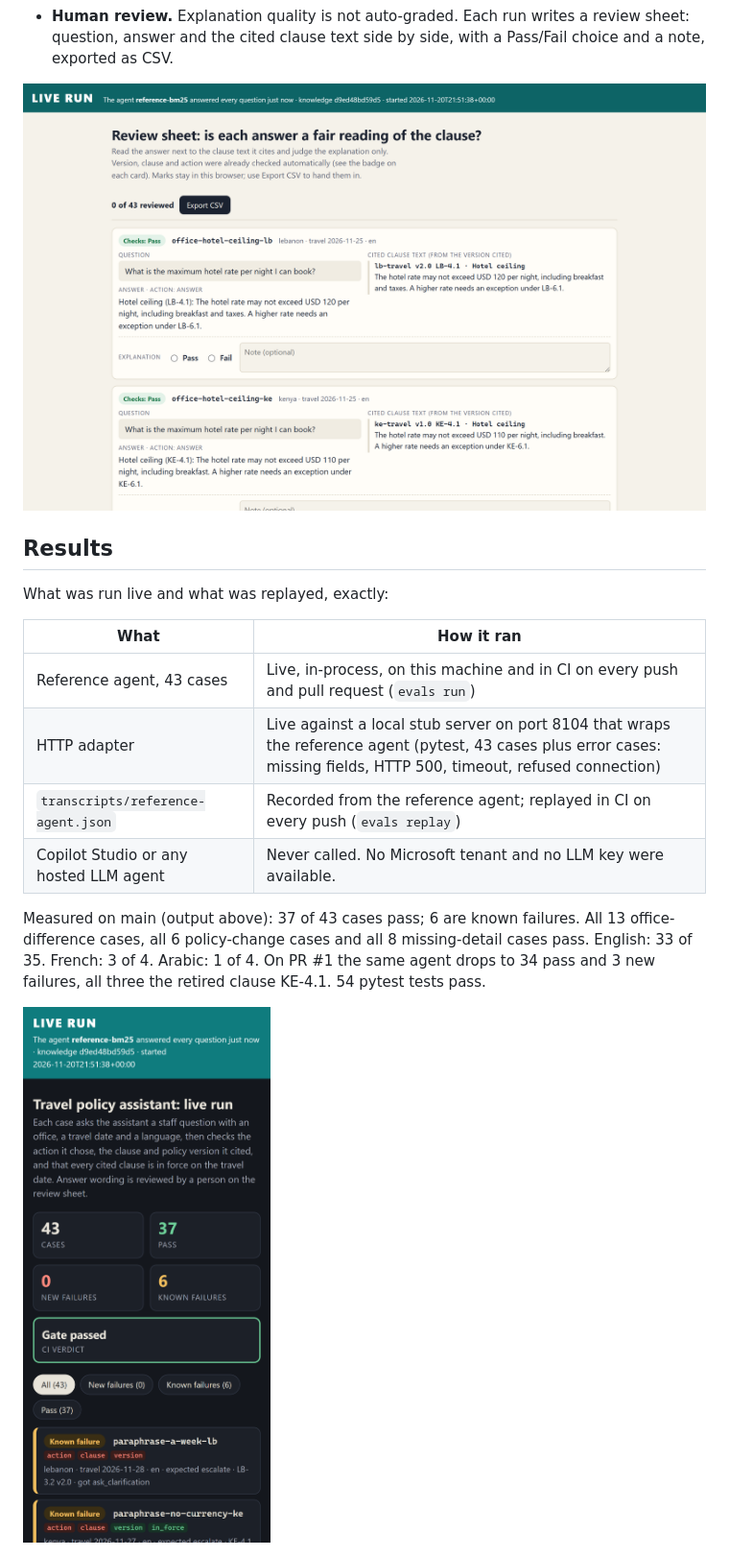
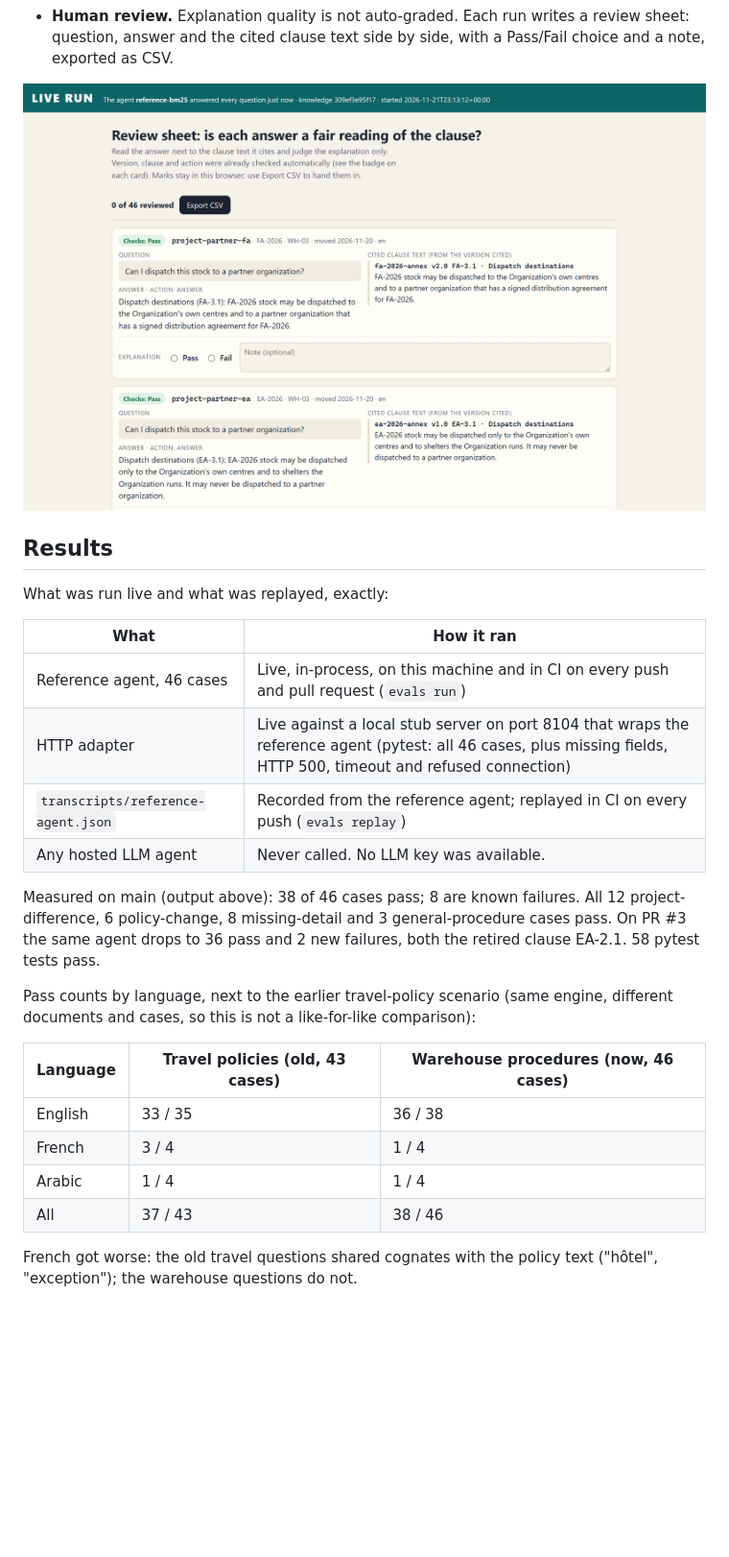
Before and after one commit to ToniHaddad/policy-agent-evals, a Markdown page: README.md, the part around one of its changes. Shown at 96% size. Drawn GitHub-style; pictures changed too: docs/report-live-mobile-dark.png, docs/review-sheet.png; blank space fills up the shorter version.

```diff
--- a/README.md
+++ b/README.md
@@ -134,15 +153,27 @@ What was run live and what was replayed, exactly:
 
 | What | How it ran |
 |---|---|
-| Reference agent, 43 cases | Live, in-process, on this machine and in CI on every push and pull request (`evals run`) |
-| HTTP adapter | Live against a local stub server on port 8104 that wraps the reference agent (pytest, 43 cases plus error cases: missing fields, HTTP 500, timeout, refused connection) |
+| Reference agent, 46 cases | Live, in-process, on this machine and in CI on every push and pull request (`evals run`) |
+| HTTP adapter | Live against a local stub server on port 8104 that wraps the reference agent (pytest: all 46 cases, plus missing fields, HTTP 500, timeout and refused connection) |
 | `transcripts/reference-agent.json` | Recorded from the reference agent; replayed in CI on every push (`evals replay`) |
-| Copilot Studio or any hosted LLM agent | Never called. No Microsoft tenant and no LLM key were available. |
+| Any hosted LLM agent | Never called. No LLM key was available. |
 
-Measured on main (output above): 37 of 43 cases pass; 6 are known failures.
-All 13 office-difference cases, all 6 policy-change cases and all 8
-missing-detail cases pass. English: 33 of 35. French: 3 of 4. Arabic: 1 of 4.
-On PR #1 the same agent drops to 34 pass and 3 new failures, all three the
-retired clause KE-4.1. 54 pytest tests pass.
+Measured on main (output above): 38 of 46 cases pass; 8 are known failures.
+All 12 project-difference, 6 policy-change, 8 missing-detail and 3
+general-procedure cases pass. On PR #3 the same agent drops to 36 pass and
+2 new failures, both the retired clause EA-2.1. 58 pytest tests pass.
 
-![The live report on main at phone width in dark mode: 37 pass, 0 new failures, 6 known failures, gate passed](docs/report-live-mobile-dark.png)
+Pass counts by language, next to the earlier travel-policy scenario (same
+engine, different documents and cases, so this is not a like-for-like
+comparison):
+
+| Language | Travel policies (old, 43 cases) | Warehouse procedures (now, 46 cases) |
+|---|---|---|
+| English | 33 / 35 | 36 / 38 |
+| French | 3 / 4 | 1 / 4 |
+| Arabic | 1 / 4 | 1 / 4 |
+| All | 37 / 43 | 38 / 46 |
+
+French got worse: the old travel questions shared cognates with the policy
+text ("hôtel", "exception"); the warehouse questions do not.
+
```
Also changed, not shown: other parts of README.md (+113 -86 lines), CLAUDE.md (+18 -13 lines), docs/report-pr1-failure.png, 3 other files.
